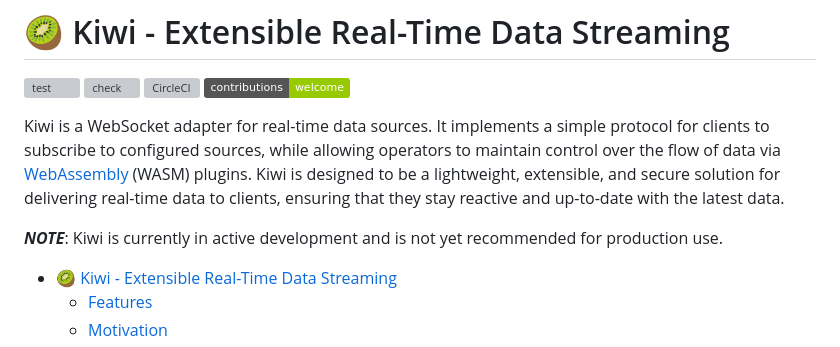
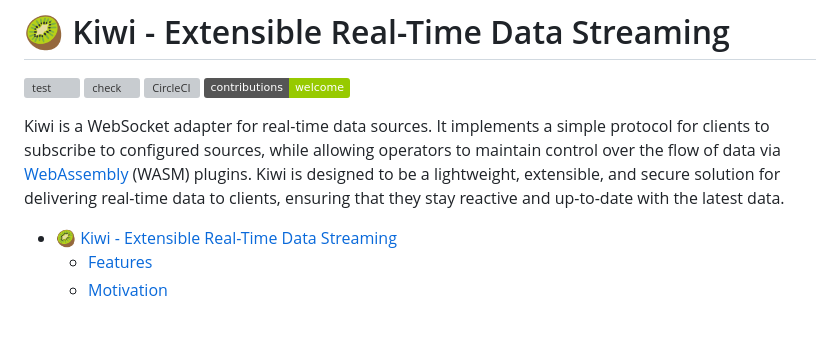
Before and after one commit to rkrishn7/kiwi, a Markdown page: README.md, the part around the change. Drawn GitHub-style; badges without logos; blank space fills up the shorter version; grey boxes are pictures that could not be loaded.

Commit message:
docs: remove disclaimer

```diff
--- a/README.md
+++ b/README.md
@@ -3,8 +3,6 @@
 [![test](https://github.com/rkrishn7/kiwi/actions/workflows/test.yml/badge.svg)](https://github.com/rkrishn7/kiwi/actions/workflows/test.yml) [![check](https://github.com/rkrishn7/kiwi/actions/workflows/check.yml/badge.svg)](https://github.com/rkrishn7/kiwi/actions/workflows/check.yml) [![CircleCI](https://dl.circleci.com/status-badge/img/gh/rkrishn7/kiwi/tree/main.svg?style=shield)](https://dl.circleci.com/status-badge/redirect/gh/rkrishn7/kiwi/tree/main) ![contributions](https://img.shields.io/badge/contributions-welcome-green)
 
 Kiwi is a WebSocket adapter for real-time data sources. It implements a simple protocol for clients to subscribe to configured sources, while allowing operators to maintain control over the flow of data via [WebAssembly](https://webassembly.org/) (WASM) plugins. Kiwi is designed to be a lightweight, extensible, and secure solution for delivering real-time data to clients, ensuring that they stay reactive and up-to-date with the latest data.
-
-***NOTE***: Kiwi is currently in active development and is not yet recommended for production use.
 
 - [🥝 Kiwi - Extensible Real-Time Data Streaming](#-kiwi---extensible-real-time-data-streaming)
   - [Features](#features)
```
